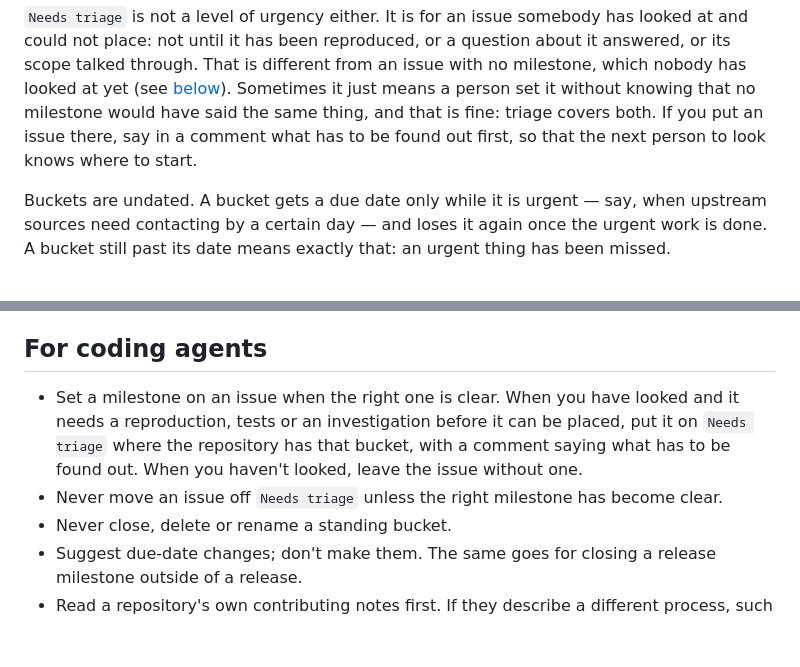
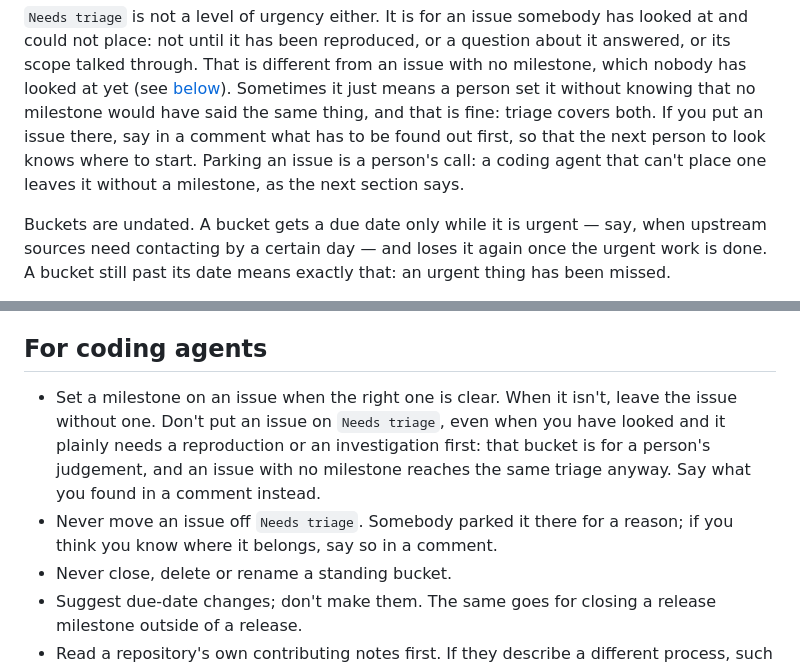
Before and after one commit to gaurav/milestones, a Markdown page: MILESTONES.md, 2 parts joined by grey strips. Drawn GitHub-style; blank space fills up the shorter version.

Commit message:
Keep Needs triage a person's call in MILESTONES.md
The agent guidance had an agent parking an issue it couldn't place.
Parking is a judgement about what an issue needs before it can be
scoped, and that is a person's to make; an agent leaves the issue
without a milestone, which reaches the same triage, and says what it
found in a comment. Nor does an agent move an issue off the bucket.

Co-Authored-By: Claude Fable 5.1 <noreply@anthropic.com>

```diff
--- a/MILESTONES.md
+++ b/MILESTONES.md
@@ -30,7 +30,8 @@ talked through. That is different from an issue with no milestone, which nobody
 yet (see [below](#issues-with-no-milestone)). Sometimes it just means a person set it without
 knowing that no milestone would have said the same thing, and that is fine: triage covers both.
 If you put an issue there, say in a comment what has to be found out first, so that the next
-person to look knows where to start.
+person to look knows where to start. Parking an issue is a person's call: a coding agent that
+can't place one leaves it without a milestone, as the next section says.
 
 Buckets are undated. A bucket gets a due date only while it is urgent — say, when upstream sources
 need contacting by a certain day — and loses it again once the urgent work is done. A bucket still
@@ -83,11 +84,12 @@ somebody's decision; say so if the two look inconsistent rather than moving it.
 
 ## For coding agents
 
-- Set a milestone on an issue when the right one is clear. When you have looked and it needs a
-  reproduction, tests or an investigation before it can be placed, put it on `Needs triage` where
-  the repository has that bucket, with a comment saying what has to be found out. When you
-  haven't looked, leave the issue without one.
-- Never move an issue off `Needs triage` unless the right milestone has become clear.
+- Set a milestone on an issue when the right one is clear. When it isn't, leave the issue without
+  one. Don't put an issue on `Needs triage`, even when you have looked and it plainly needs a
+  reproduction or an investigation first: that bucket is for a person's judgement, and an issue
+  with no milestone reaches the same triage anyway. Say what you found in a comment instead.
+- Never move an issue off `Needs triage`. Somebody parked it there for a reason; if you think you
+  know where it belongs, say so in a comment.
 - Never close, delete or rename a standing bucket.
 - Suggest due-date changes; don't make them. The same goes for closing a release milestone outside
   of a release.
```
